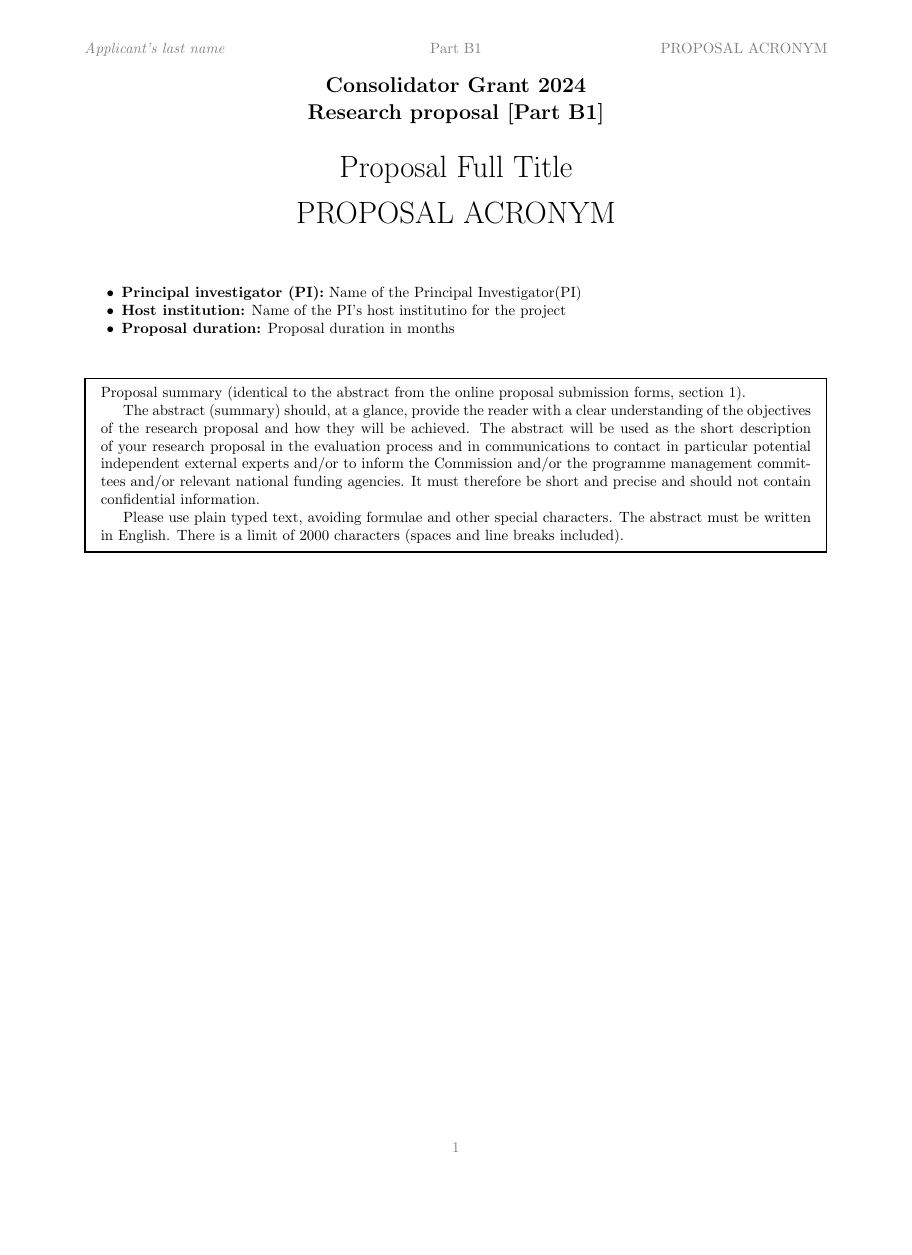
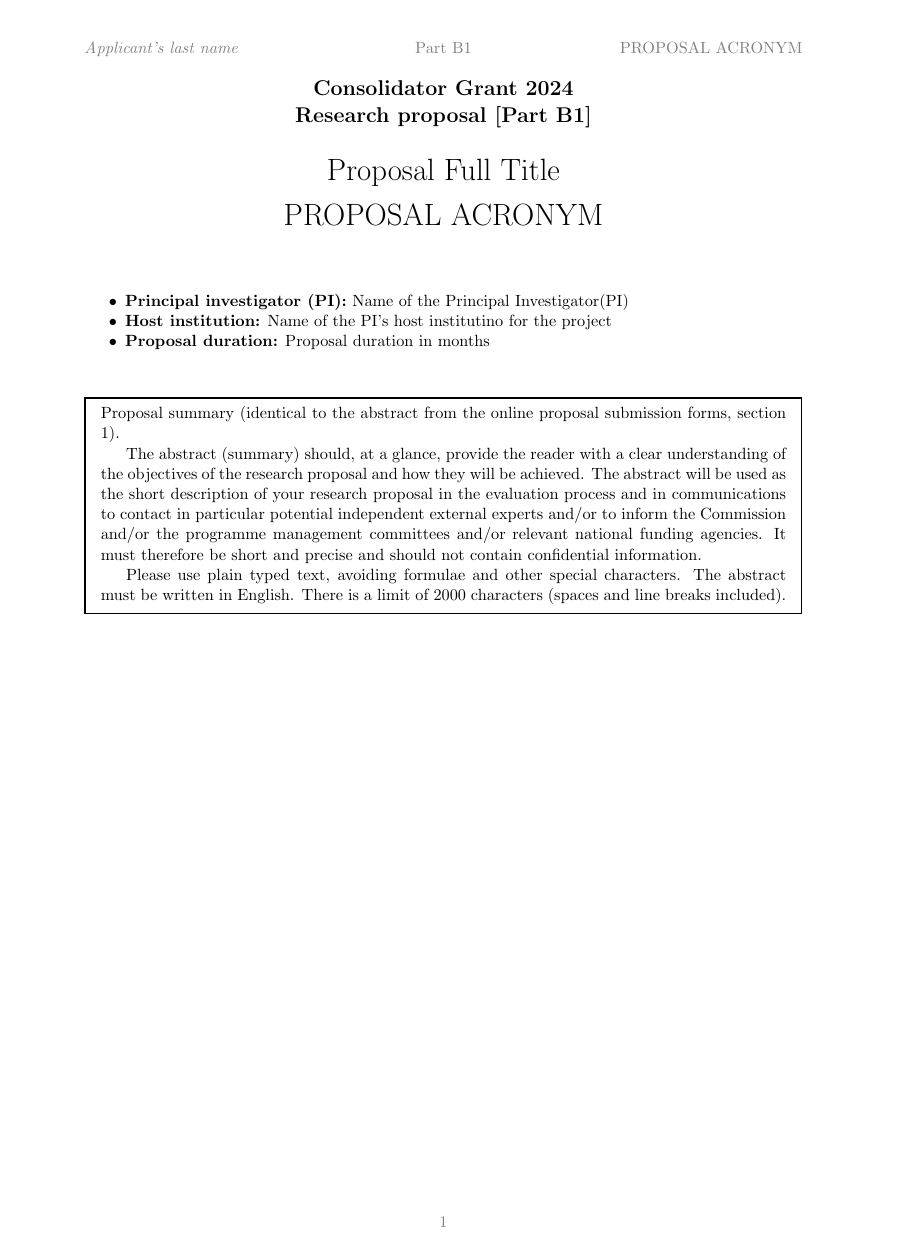
Before and after one commit to einola/ERC_template, a LaTeX document (ERC_CoG_2024_B1_FINAL.tex, which reads erc.cls): page 1 of 4, the shorter picture padded with empty space. Compiled offline with pdfLaTeX.

Commit message:
The package should be a class.
It works better that way, and the font change works now(!)

```diff
--- a/ERC_CoG_2024_B1_FINAL.tex
+++ b/ERC_CoG_2024_B1_FINAL.tex
@@ -1,6 +1,4 @@
-\documentclass{article}
-
-\usepackage[b1]{erc} % Pass options `b1` or `b2` to compile the two versions for submission
+\documentclass[b1]{erc} % Pass options `b1` or `b2` to compile the two versions for submission
 
 \usepackage{xcolor}
 
--- a/erc.sty
+++ b/erc.cls
@@ -1,19 +1,21 @@
 \NeedsTeXFormat{LaTeX2e}
-\ProvidesPackage{erc}
+\ProvidesClass{erc}[2023/12/18 ERC template class]
 
-% Page setup
-\PassOptionsToClass{11pt,a4paper}{article}
-\RequirePackage[left=2cm,top=1.8cm,bottom=1.5cm,right=2cm,headsep=.45cm,footskip=.8cm]{geometry}
-
-% Formatting options BOne or BTwo
+% Class options BOne or BTwo
 \newif\iferc@BOne
 \newif\iferc@BTwo
 
 \DeclareOption{b1}{\erc@BOnetrue\erc@BTwofalse}
 \DeclareOption{b2}{\erc@BOnefalse\erc@BTwotrue}
+\DeclareOption*{\PassOptionsToClass{\CurrentOption}{article}}
 
 \ExecuteOptions{b1}
 \ProcessOptions\relax
+
+% Page setup
+\LoadClass[11pt,a4paper]{article}
+\RequirePackage[left=2cm,top=1.8cm,bottom=1.5cm,right=2cm,headsep=.45cm,footskip=.8cm]{geometry}
+
 
 % Header
 \RequirePackage{fancyhdr}
@@ -26,7 +28,7 @@
 \fancyhead[L]{\textcolor{gray}{\emph{\@authorlastname}}}
 \fancyfoot[C]{\textcolor{gray}{\thepage}}
 \fancyhead[R]{\textcolor{gray}{{\@acronym}}}
-\setlength{\headheight}{13.1pt}
+\setlength{\headheight}{14pt}
 
 \renewcommand{\headrulewidth}{0pt}
 \renewcommand{\footrulewidth}{0pt}
```
Also changed, not shown: ERC_CoG_2024_B2_FINAL.tex (+1 -3 lines).
